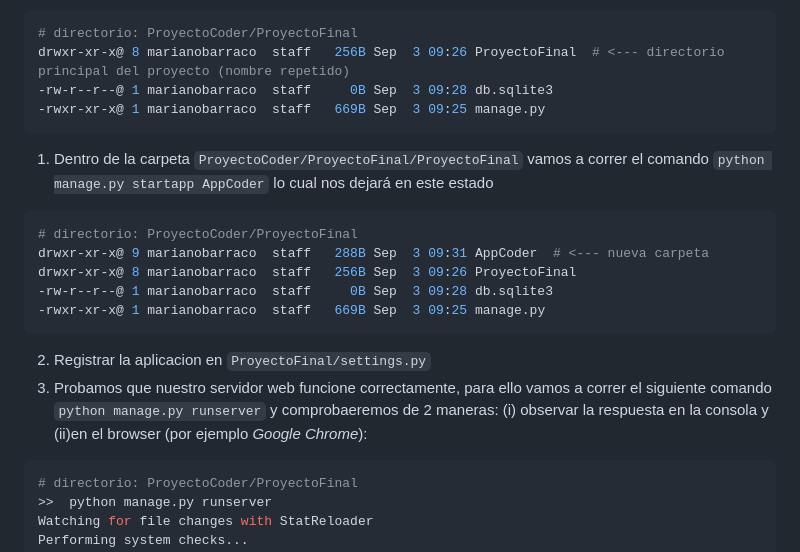
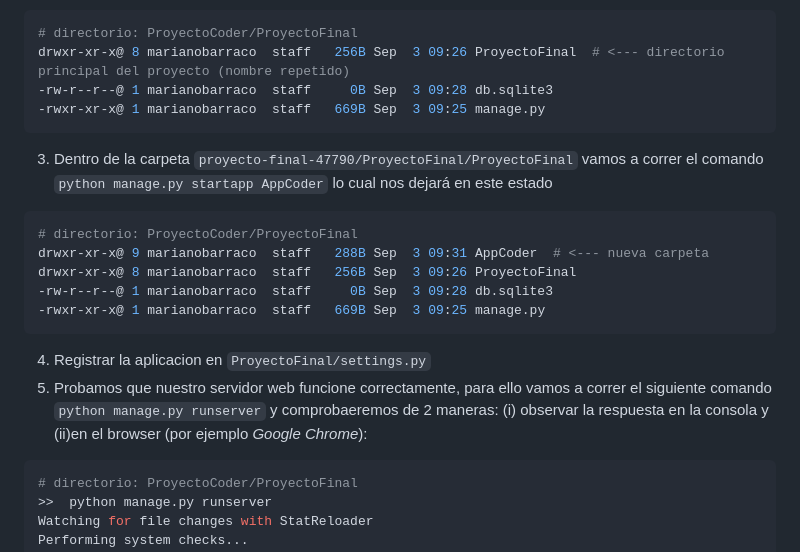
Before and after one commit to mbarraco/proyecto-final-47790, a Markdown page: README.md, the part around the change. GitHub-like rendering.

Commit message:
docs: agrego tutorial en README

````diff
--- a/README.md
+++ b/README.md
@@ -12,7 +12,7 @@ drwxr-xr-x@ 8 marianobarraco  staff   256B Sep  3 09:26 ProyectoFinal  # <--- di
 -rw-r--r--@ 1 marianobarraco  staff     0B Sep  3 09:28 db.sqlite3
 -rwxr-xr-x@ 1 marianobarraco  staff   669B Sep  3 09:25 manage.py
 ```
-1. Dentro de la carpeta `ProyectoCoder/ProyectoFinal/ProyectoFinal` vamos a correr el comando `python manage.py startapp AppCoder` lo
+3. Dentro de la carpeta `proyecto-final-47790/ProyectoFinal/ProyectoFinal` vamos a correr el comando `python manage.py startapp AppCoder` lo
 cual nos dejará en este estado
 ```bash
 # directorio: ProyectoCoder/ProyectoFinal
@@ -21,8 +21,8 @@ drwxr-xr-x@ 8 marianobarraco  staff   256B Sep  3 09:26 ProyectoFinal
 -rw-r--r--@ 1 marianobarraco  staff     0B Sep  3 09:28 db.sqlite3
 -rwxr-xr-x@ 1 marianobarraco  staff   669B Sep  3 09:25 manage.py
 ```
-2. Registrar la aplicacion en `ProyectoFinal/settings.py`
-3. Probamos que nuestro servidor web funcione correctamente, para ello vamos a correr el siguiente comando `python manage.py runserver` y comprobaeremos de 2 maneras: (i) observar la respuesta en la consola y (ii)en el browser (por ejemplo _Google Chrome_):
+4. Registrar la aplicacion en `ProyectoFinal/settings.py`
+5. Probamos que nuestro servidor web funcione correctamente, para ello vamos a correr el siguiente comando `python manage.py runserver` y comprobaeremos de 2 maneras: (i) observar la respuesta en la consola y (ii)en el browser (por ejemplo _Google Chrome_):
 
 ```bash
 # directorio: ProyectoCoder/ProyectoFinal
````
